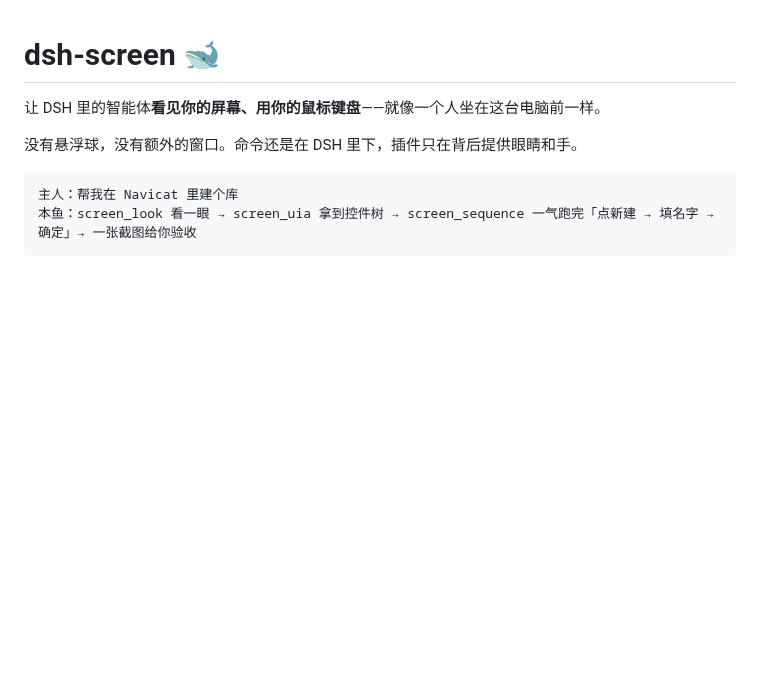
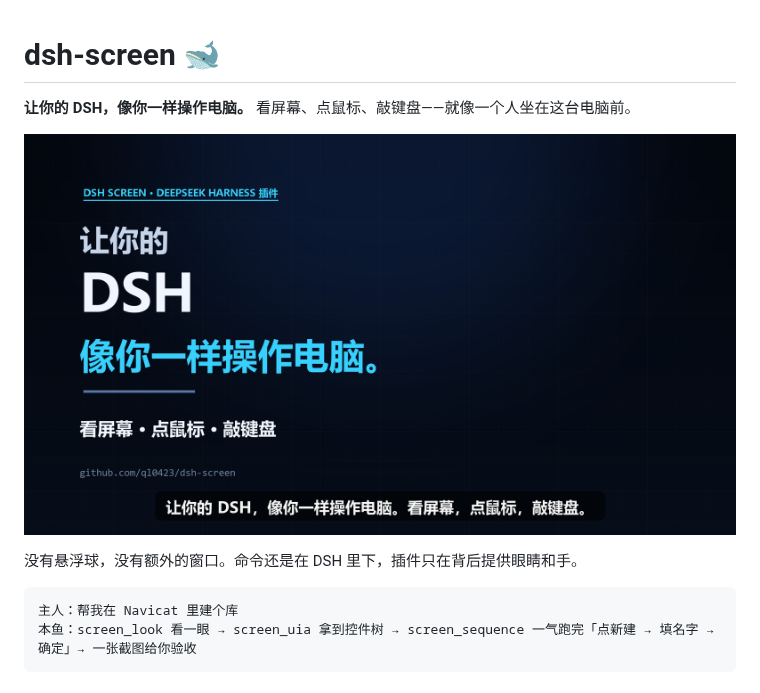
Before and after one commit to ql0423/dsh-screen, a Markdown page: README.md, the part around the change. Drawn GitHub-style; pictures changed too: docs/promo-poster.png (added); blank space fills up the shorter version.

Commit message:
docs: 宣传片 v2 + README 开场换成「让你的 DSH，像你一样操作电脑」

```diff
--- a/README.md
+++ b/README.md
@@ -1,6 +1,8 @@
 # dsh-screen 🐋
 
-让 DSH 里的智能体**看见你的屏幕、用你的鼠标键盘**——就像一个人坐在这台电脑前一样。
+**让你的 DSH，像你一样操作电脑。** 看屏幕、点鼠标、敲键盘——就像一个人坐在这台电脑前。
+
+[![看宣传短片（68 秒）](docs/promo-poster.png)](docs/dsh-screen-promo-v2.mp4)
 
 没有悬浮球，没有额外的窗口。命令还是在 DSH 里下，插件只在背后提供眼睛和手。
 
```
Also changed, not shown: NOTES.md (+14 -0 lines), 1 other file.
